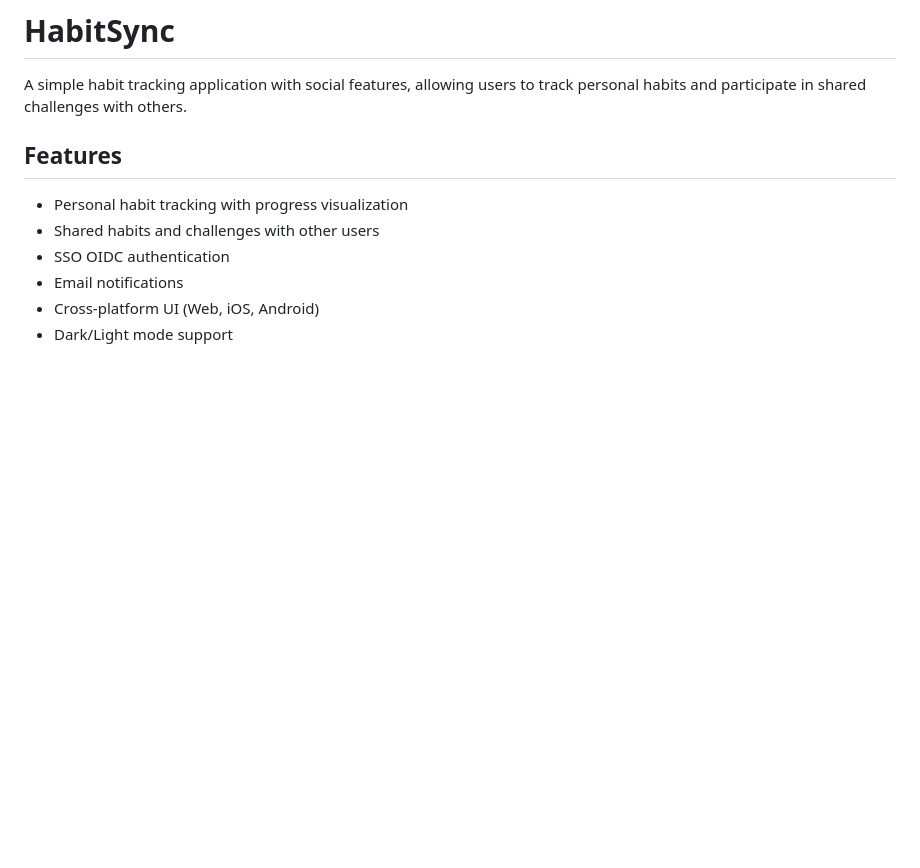
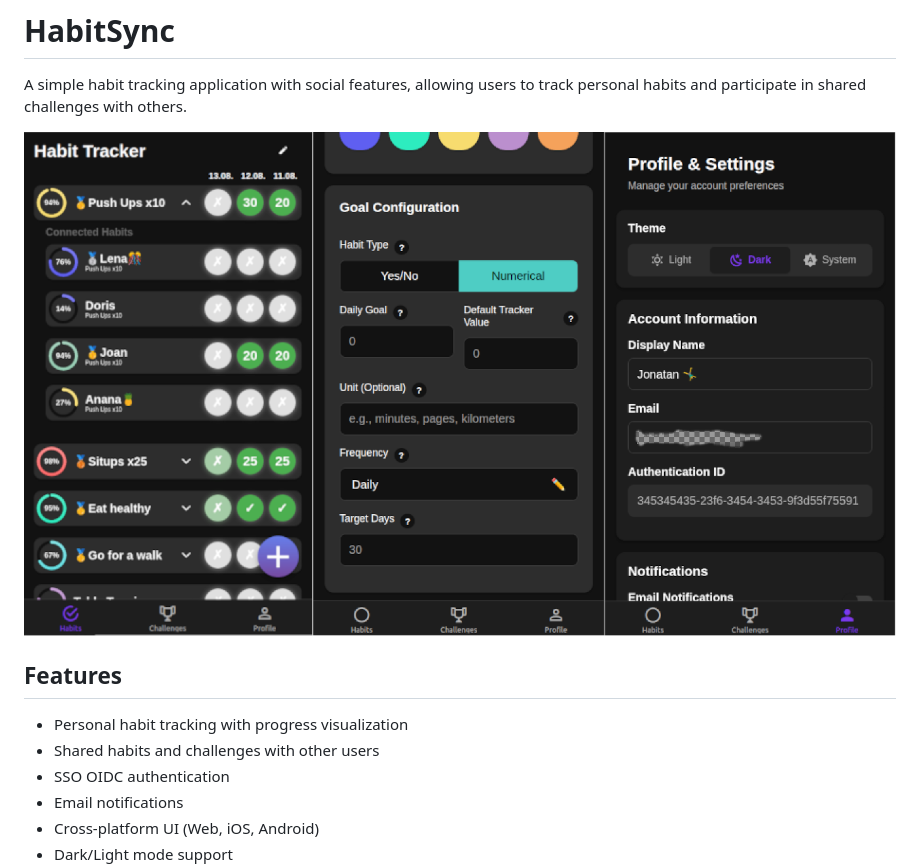
Before and after one commit to jofoerster/habitsync, a Markdown page: README.md, the part around the change. GitHub-like rendering; pictures changed too: images/img.png (added); blank space fills up the shorter version.

Commit message:
add draft picture

```diff
--- a/README.md
+++ b/README.md
@@ -4,6 +4,8 @@
 
 A simple habit tracking application with social features, allowing users to track personal habits and participate in
 shared challenges with others.
+
+![image](images/img.png)
 
 ## Features
 
```
